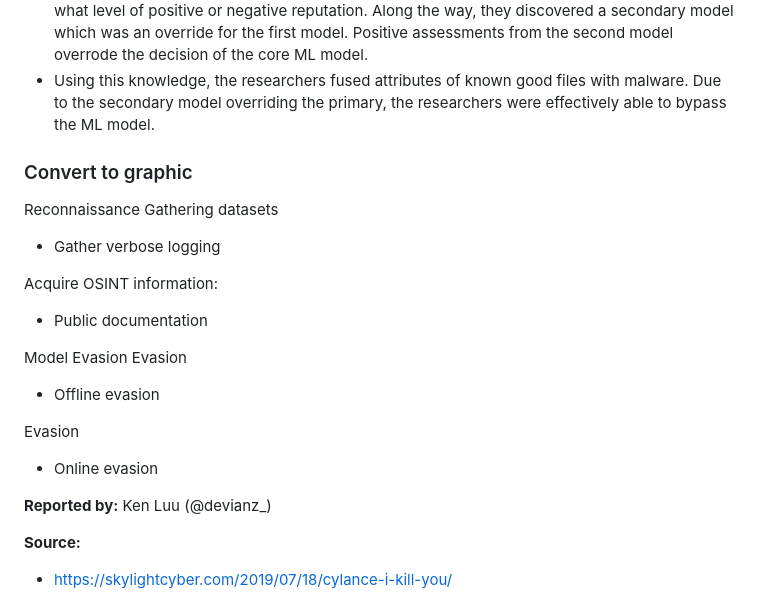
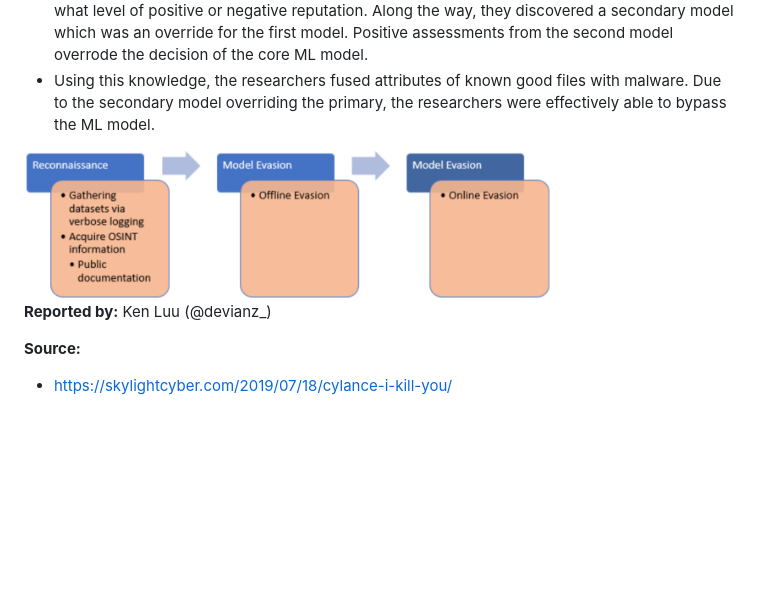
Before and after one commit to mitre/advmlthreatmatrix, a Markdown page: pages/case-studies-page.md, the part around the change. GitHub-like rendering; pictures changed too: images/cylance.png (added); blank space fills up the shorter version.

Commit message:
added cylance graphic

```diff
--- a/pages/case-studies-page.md
+++ b/pages/case-studies-page.md
@@ -222,21 +222,7 @@ Machine translation services (such as Google Translate, Bing Translator, and Sys
 - The researchers reverse-engineered the ML model to understand which attributes provided what level of positive or negative reputation. Along the way, they discovered a secondary model which was an override for the first model. Positive assessments from the second model overrode the decision of the core ML model.
 - Using this knowledge, the researchers fused attributes of known good files with malware. Due to the secondary model overriding the primary, the researchers were effectively able to bypass the ML model.
 
-### Convert to graphic
-
-Reconnaissance
-Gathering datasets
-- Gather verbose logging
-
-Acquire OSINT information:
-- Public documentation
-
-Model Evasion
-Evasion
-- Offline evasion
-
-Evasion
-- Online evasion
+<img src="/images/cylance.png" alt="Cylance" height="150"/>
 
 **Reported by:**
 Ken Luu (@devianz\_)
```
